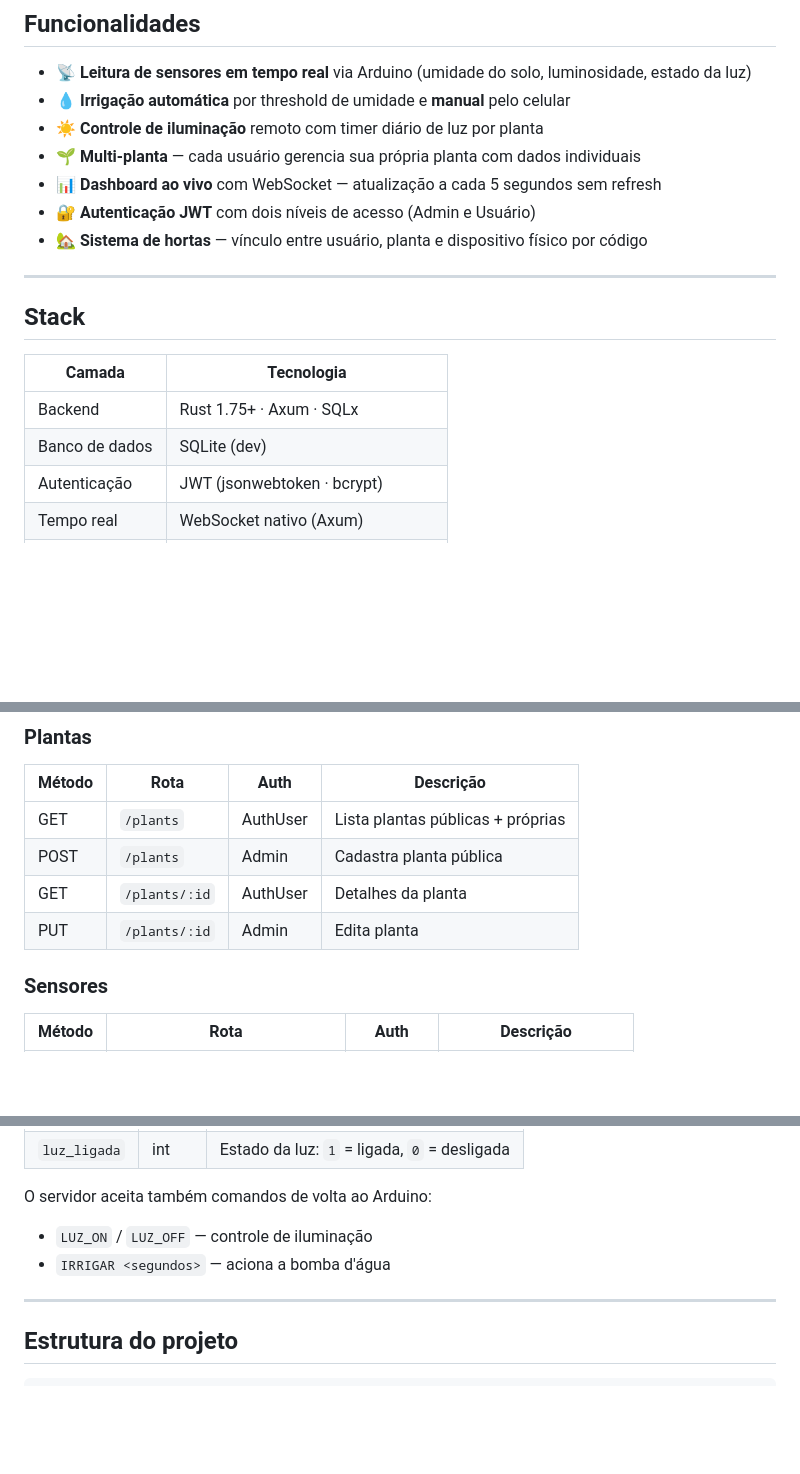
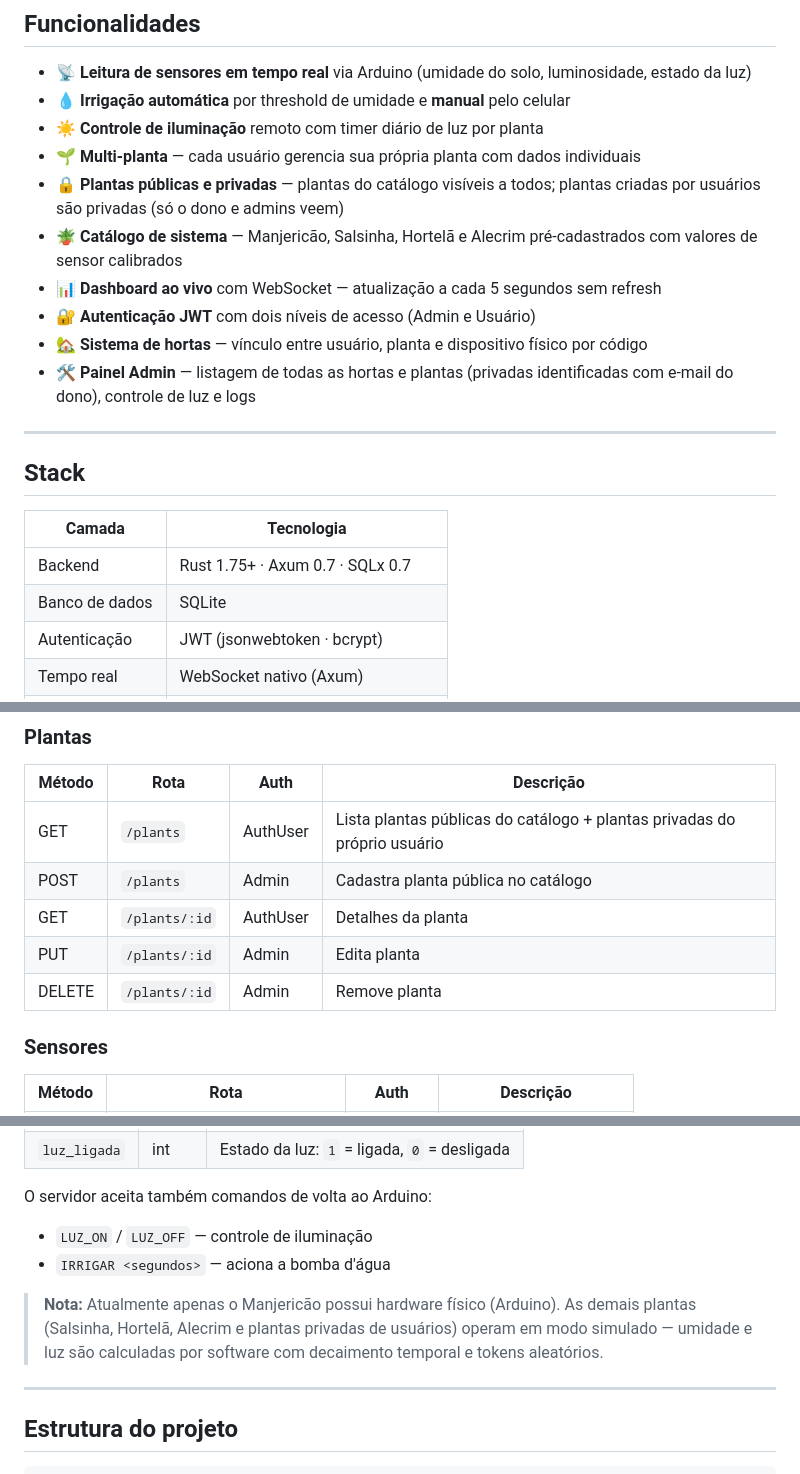
Before and after one commit to nyyozu/mini-horta, a Markdown page: README.md, 3 parts joined by grey strips. Rendered like a GitHub page; blank space fills up the shorter version.

```diff
--- a/README.md
+++ b/README.md
@@ -12,9 +12,12 @@ Desenvolvido em **Rust** com Axum — escolha intencional para garantir seguran
 - 💧 **Irrigação automática** por threshold de umidade e **manual** pelo celular
 - ☀️ **Controle de iluminação** remoto com timer diário de luz por planta
 - 🌱 **Multi-planta** — cada usuário gerencia sua própria planta com dados individuais
+- 🔒 **Plantas públicas e privadas** — plantas do catálogo visíveis a todos; plantas criadas por usuários são privadas (só o dono e admins veem)
+- 🪴 **Catálogo de sistema** — Manjericão, Salsinha, Hortelã e Alecrim pré-cadastrados com valores de sensor calibrados
 - 📊 **Dashboard ao vivo** com WebSocket — atualização a cada 5 segundos sem refresh
 - 🔐 **Autenticação JWT** com dois níveis de acesso (Admin e Usuário)
 - 🏡 **Sistema de hortas** — vínculo entre usuário, planta e dispositivo físico por código
+- 🛠️ **Painel Admin** — listagem de todas as hortas e plantas (privadas identificadas com e-mail do dono), controle de luz e logs
 
 ---
 
@@ -22,8 +25,8 @@ Desenvolvido em **Rust** com Axum — escolha intencional para garantir seguran
 
 | Camada | Tecnologia |
 |--------|-----------|
-| Backend | Rust 1.75+ · Axum · SQLx |
-| Banco de dados | SQLite (dev) |
+| Backend | Rust 1.75+ · Axum 0.7 · SQLx 0.7 |
+| Banco de dados | SQLite |
 | Autenticação | JWT (jsonwebtoken · bcrypt) |
 | Tempo real | WebSocket nativo (Axum) |
 | Hardware | Arduino via porta serial (serialport) |
@@ -97,10 +100,11 @@ Servidor disponível em **http://localhost:3000**
 ### Plantas
 | Método | Rota | Auth | Descrição |
 |--------|------|------|-----------|
-| GET | `/plants` | AuthUser | Lista plantas públicas + próprias |
-| POST | `/plants` | Admin | Cadastra planta pública |
+| GET | `/plants` | AuthUser | Lista plantas públicas do catálogo + plantas privadas do próprio usuário |
+| POST | `/plants` | Admin | Cadastra planta pública no catálogo |
 | GET | `/plants/:id` | AuthUser | Detalhes da planta |
 | PUT | `/plants/:id` | Admin | Edita planta |
+| DELETE | `/plants/:id` | Admin | Remove planta |
 
 ### Sensores
 | Método | Rota | Auth | Descrição |
@@ -156,6 +176,8 @@ O servidor aceita também comandos de volta ao Arduino:
 - `LUZ_ON` / `LUZ_OFF` — controle de iluminação
 - `IRRIGAR <segundos>` — aciona a bomba d'água
 
+> **Nota:** Atualmente apenas o Manjericão possui hardware físico (Arduino). As demais plantas (Salsinha, Hortelã, Alecrim e plantas privadas de usuários) operam em modo simulado — umidade e luz são calculadas por software com decaimento temporal e tokens aleatórios.
+
 ---
 
 ## Estrutura do projeto
```
Also changed, not shown: other parts of README.md (+40 -16 lines).
